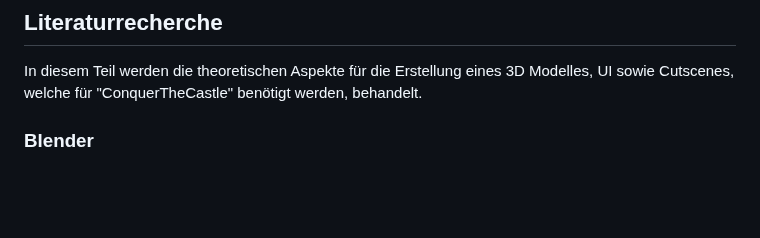
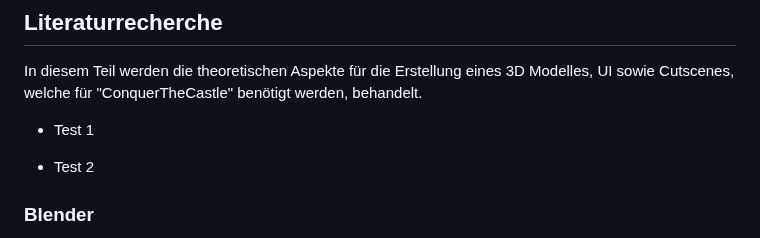
Before and after one commit to PeisslNevio/da-conquerthecastle, a Markdown page: Diplomarbeit/31-ausarbeitung-peißl.md, the part around the change. Drawn GitHub-style; blank space fills up the shorter version.

```diff
--- a/Diplomarbeit/31-ausarbeitung-peißl.md
+++ b/Diplomarbeit/31-ausarbeitung-peißl.md
@@ -6,6 +6,13 @@ Dieser Teil der Diplomarbeit beschäftigt sich mit der erstellung des Bossraummo
 ## Literaturrecherche
 
 In diesem Teil werden die theoretischen Aspekte für die Erstellung eines 3D Modelles, UI sowie Cutscenes, welche für "ConquerTheCastle" benötigt werden, behandelt.
+
+* Test 1
+
+* Test 2
+
+
+
 
 ### Blender
 
```
